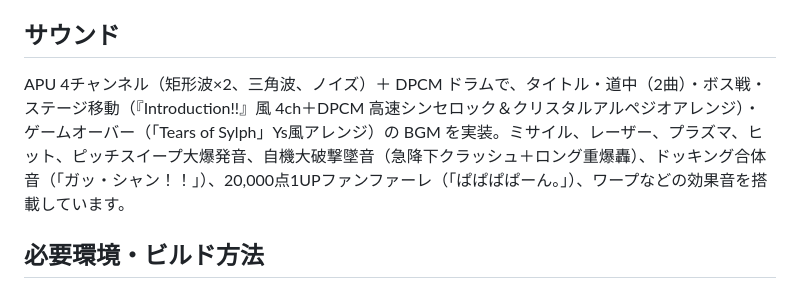
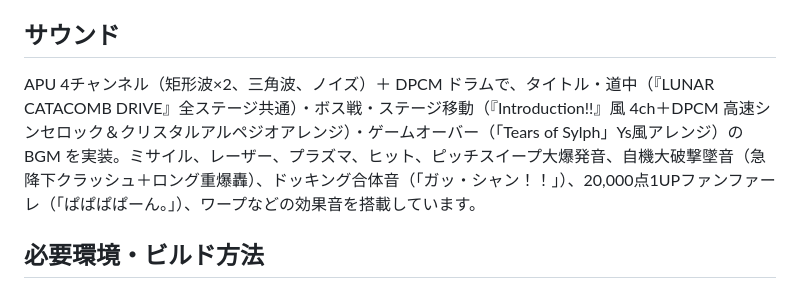
Before and after one commit to Mitsutaka-Kusakabe/nes-shooting, a Markdown page: README.md, the part around the change. GitHub-like rendering.

```diff
--- a/README.md
+++ b/README.md
@@ -149,7 +149,7 @@
 
 ## サウンド
 
-APU 4チャンネル（矩形波×2、三角波、ノイズ）＋ DPCM ドラムで、タイトル・道中（2曲）・ボス戦・ステージ移動（『Introduction!!』風 4ch＋DPCM 高速シンセロック＆クリスタルアルペジオアレンジ）・ゲームオーバー（「Tears of Sylph」Ys風アレンジ）の BGM を実装。ミサイル、レーザー、プラズマ、ヒット、ピッチスイープ大爆発音、自機大破撃墜音（急降下クラッシュ＋ロング重爆轟）、ドッキング合体音（「ガッ・シャン！！」）、20,000点1UPファンファーレ（「ぱぱぱぱーん。」）、ワープなどの効果音を搭載しています。
+APU 4チャンネル（矩形波×2、三角波、ノイズ）＋ DPCM ドラムで、タイトル・道中（『LUNAR CATACOMB DRIVE』全ステージ共通）・ボス戦・ステージ移動（『Introduction!!』風 4ch＋DPCM 高速シンセロック＆クリスタルアルペジオアレンジ）・ゲームオーバー（「Tears of Sylph」Ys風アレンジ）の BGM を実装。ミサイル、レーザー、プラズマ、ヒット、ピッチスイープ大爆発音、自機大破撃墜音（急降下クラッシュ＋ロング重爆轟）、ドッキング合体音（「ガッ・シャン！！」）、20,000点1UPファンファーレ（「ぱぱぱぱーん。」）、ワープなどの効果音を搭載しています。
 
 ## 必要環境・ビルド方法
 
```
Also changed, not shown: docs/SPEC.md (+10 -6 lines).
